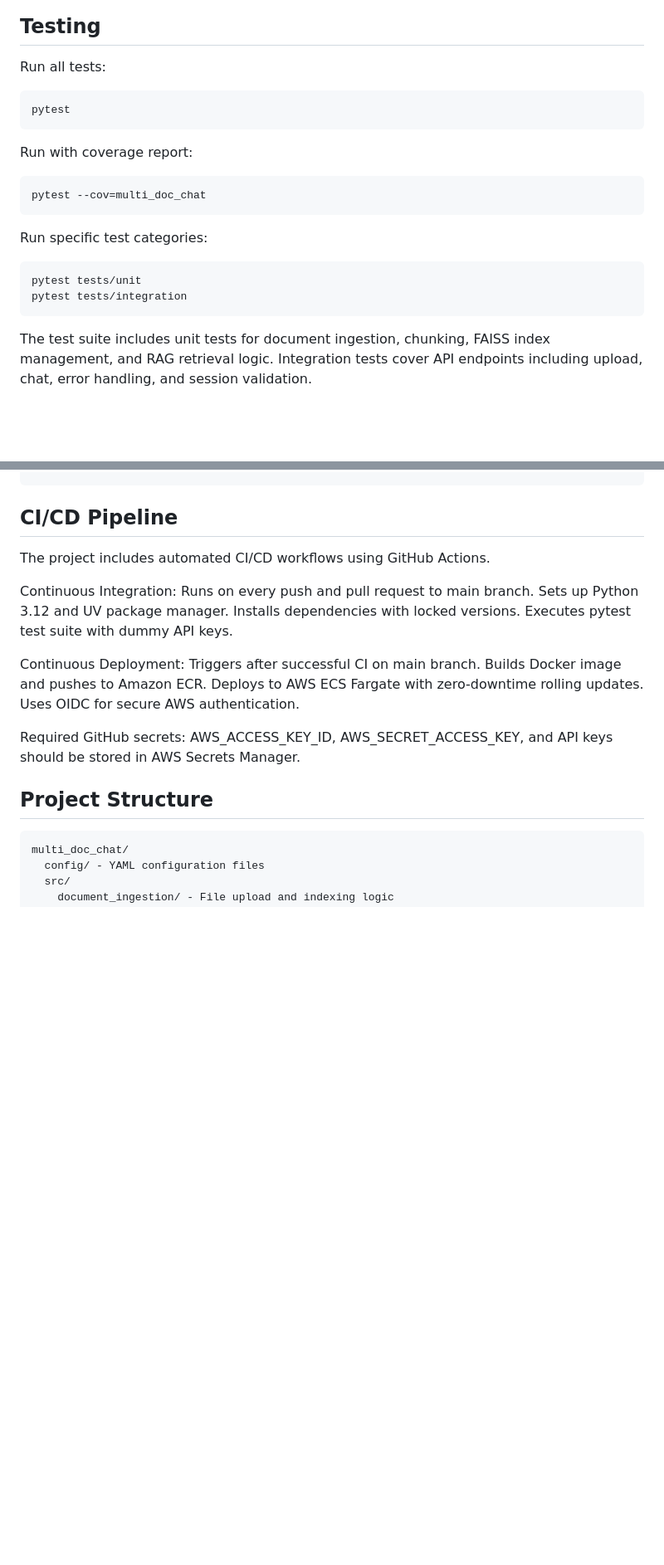
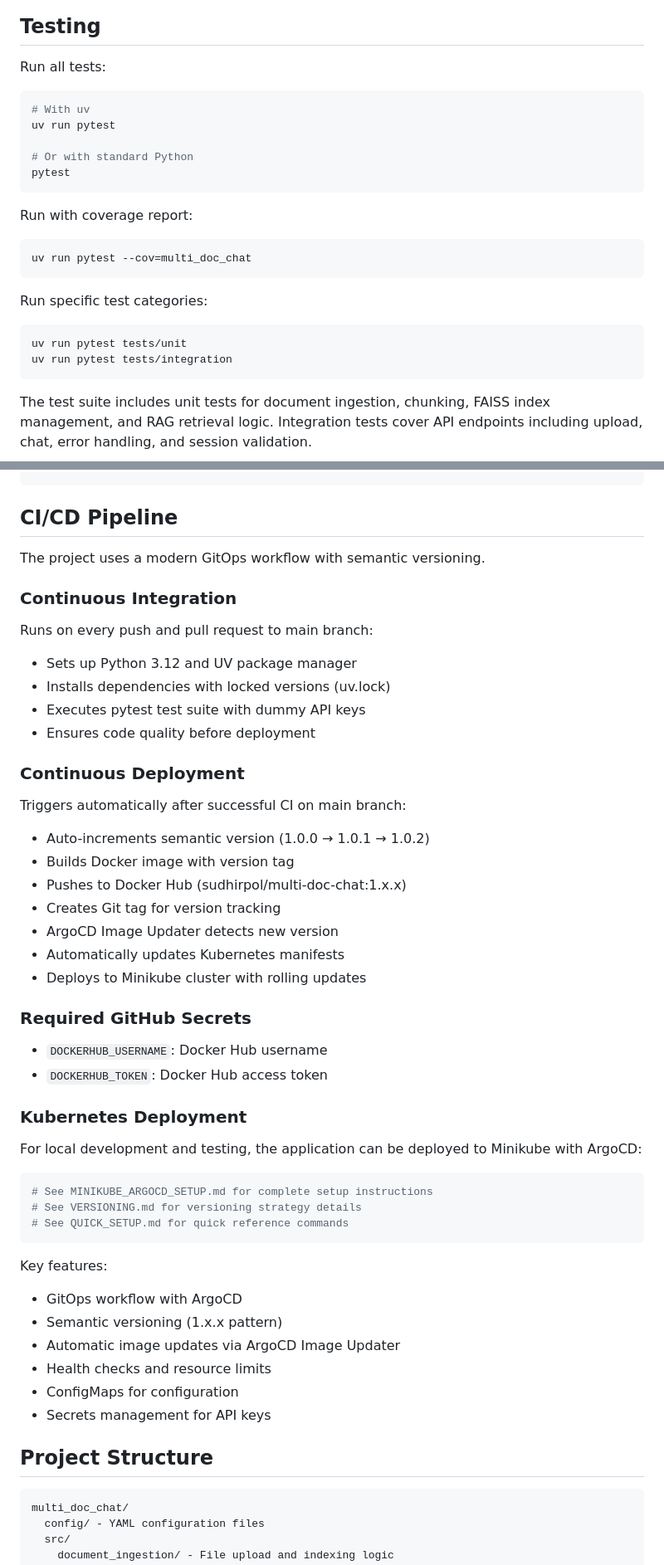
Before and after one commit to sudhirpol522/Multi-Doc-RAG, a Markdown page: README.md, 2 parts joined by grey strips. Shown at 83% size. GitHub-like rendering; blank space fills up the shorter version.

Commit message:
Remove venv folder and update README with uv installation, modern CI/CD workflow, and Kubernetes deployment info

````diff
--- a/README.md
+++ b/README.md
@@ -123,20 +138,24 @@ Session Management: Each upload creates a unique session with isolated document
 Run all tests:
 
 ```bash
+# With uv
+uv run pytest
+
+# Or with standard Python
 pytest
 ```
 
 Run with coverage report:
 
 ```bash
-pytest --cov=multi_doc_chat
+uv run pytest --cov=multi_doc_chat
 ```
 
 Run specific test categories:
 
 ```bash
-pytest tests/unit
-pytest tests/integration
+uv run pytest tests/unit
+uv run pytest tests/integration
 ```
 
 The test suite includes unit tests for document ingestion, chunking, FAISS index management, and RAG retrieval logic. Integration tests cover API endpoints including upload, chat, error handling, and session validation.
@@ -187,13 +206,49 @@ docker run -p 8000:8080 --env-file .env multi-doc-chat
 
 ## CI/CD Pipeline
 
-The project includes automated CI/CD workflows using GitHub Actions.
+The project uses a modern GitOps workflow with semantic versioning.
 
-Continuous Integration: Runs on every push and pull request to main branch. Sets up Python 3.12 and UV package manager. Installs dependencies with locked versions. Executes pytest test suite with dummy API keys.
+### Continuous Integration
 
-Continuous Deployment: Triggers after successful CI on main branch. Builds Docker image and pushes to Amazon ECR. Deploys to AWS ECS Fargate with zero-downtime rolling updates. Uses OIDC for secure AWS authentication.
+Runs on every push and pull request to main branch:
+- Sets up Python 3.12 and UV package manager
+- Installs dependencies with locked versions (uv.lock)
+- Executes pytest test suite with dummy API keys
+- Ensures code quality before deployment
 
-Required GitHub secrets: AWS_ACCESS_KEY_ID, AWS_SECRET_ACCESS_KEY, and API keys should be stored in AWS Secrets Manager.
+### Continuous Deployment
+
+Triggers automatically after successful CI on main branch:
+- Auto-increments semantic version (1.0.0 → 1.0.1 → 1.0.2)
+- Builds Docker image with version tag
+- Pushes to Docker Hub (sudhirpol/multi-doc-chat:1.x.x)
+- Creates Git tag for version tracking
+- ArgoCD Image Updater detects new version
+- Automatically updates Kubernetes manifests
+- Deploys to Minikube cluster with rolling updates
+
+### Required GitHub Secrets
+
+- `DOCKERHUB_USERNAME`: Docker Hub username
+- `DOCKERHUB_TOKEN`: Docker Hub access token
+
+### Kubernetes Deployment
+
+For local development and testing, the application can be deployed to Minikube with ArgoCD:
+
+```bash
+# See MINIKUBE_ARGOCD_SETUP.md for complete setup instructions
+# See VERSIONING.md for versioning strategy details
+# See QUICK_SETUP.md for quick reference commands
+```
+
+Key features:
+- GitOps workflow with ArgoCD
+- Semantic versioning (1.x.x pattern)
+- Automatic image updates via ArgoCD Image Updater
+- Health checks and resource limits
+- ConfigMaps for configuration
+- Secrets management for API keys
 
 ## Project Structure
 
````
Also changed, not shown: other parts of README.md (+26 -9 lines).
